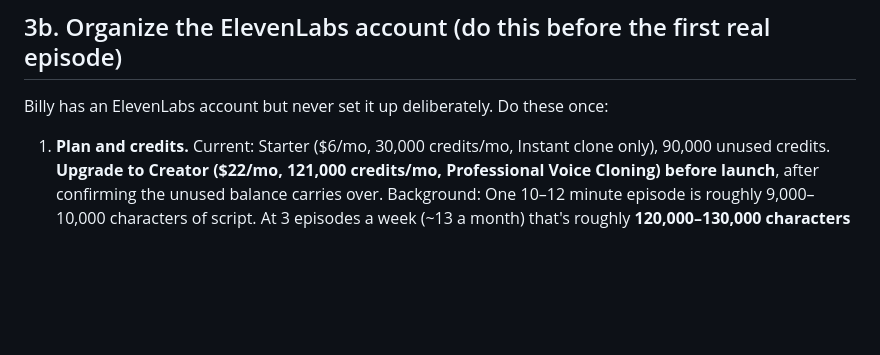
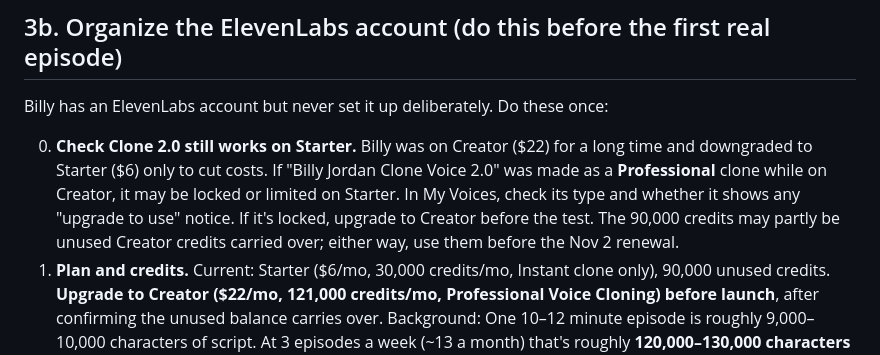
Before and after one commit to AutomateTJIA/smart-coverage-podcast, a Markdown page: references/setup-checklist.md, the part around the change. Drawn GitHub-style; blank space fills up the shorter version.

Commit message:
Setup checklist: verify Clone 2.0 works on Starter after downgrade
Co-Authored-By: Claude Opus 5.5 <noreply@anthropic.com>
Claude-Session: https://claude.ai/code/session_013V4QW24snhwLaEpdqEFU45

```diff
--- a/references/setup-checklist.md
+++ b/references/setup-checklist.md
@@ -50,6 +50,12 @@ Instant Voice Clone (1–2 minutes of audio) works for a test but sounds less li
 
 Billy has an ElevenLabs account but never set it up deliberately. Do these once:
 
+0. **Check Clone 2.0 still works on Starter.** Billy was on Creator ($22) for a long time
+   and downgraded to Starter ($6) only to cut costs. If "Billy Jordan Clone Voice 2.0" was made
+   as a **Professional** clone while on Creator, it may be locked or limited on Starter. In
+   My Voices, check its type and whether it shows any "upgrade to use" notice. If it's locked,
+   upgrade to Creator before the test. The 90,000 credits may partly be unused Creator credits
+   carried over; either way, use them before the Nov 2 renewal.
 1. **Plan and credits.** Current: Starter ($6/mo, 30,000 credits/mo, Instant clone only), 90,000 unused credits. **Upgrade to Creator ($22/mo, 121,000 credits/mo, Professional Voice Cloning) before launch**, after confirming the unused balance carries over. Background: One 10–12 minute episode is roughly 9,000–10,000 characters of script.
    At 3 episodes a week (~13 a month) that's roughly **120,000–130,000 characters a month**,
    plus retakes. Check Subscription → your plan's monthly credits and how many credits v4 uses
```
